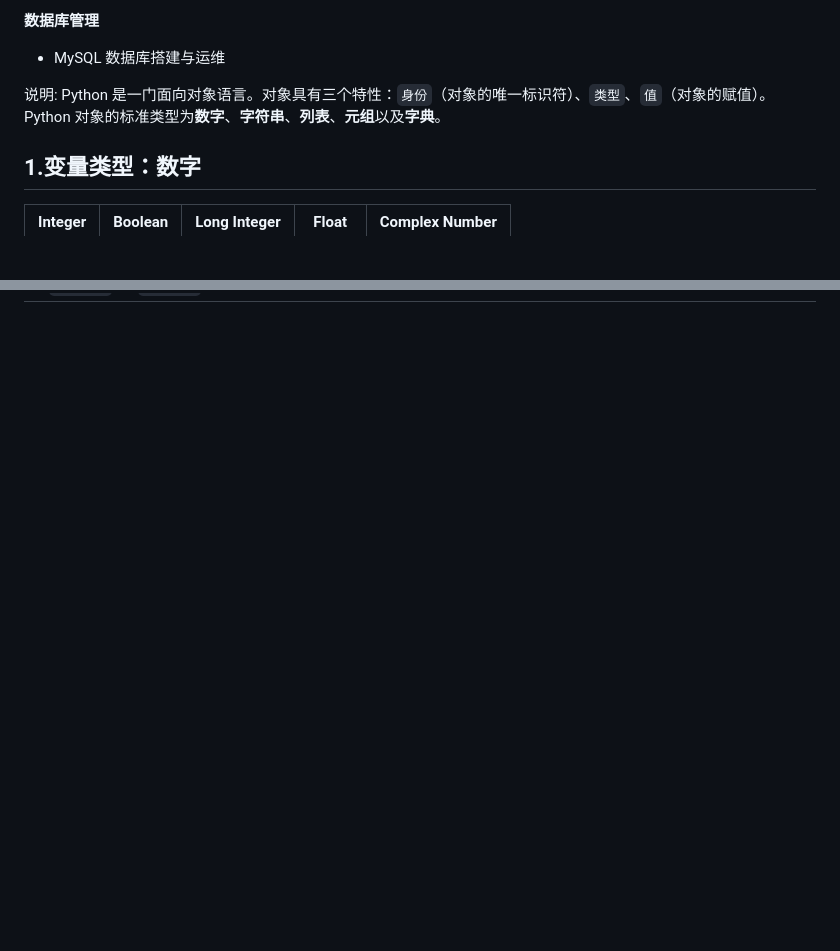
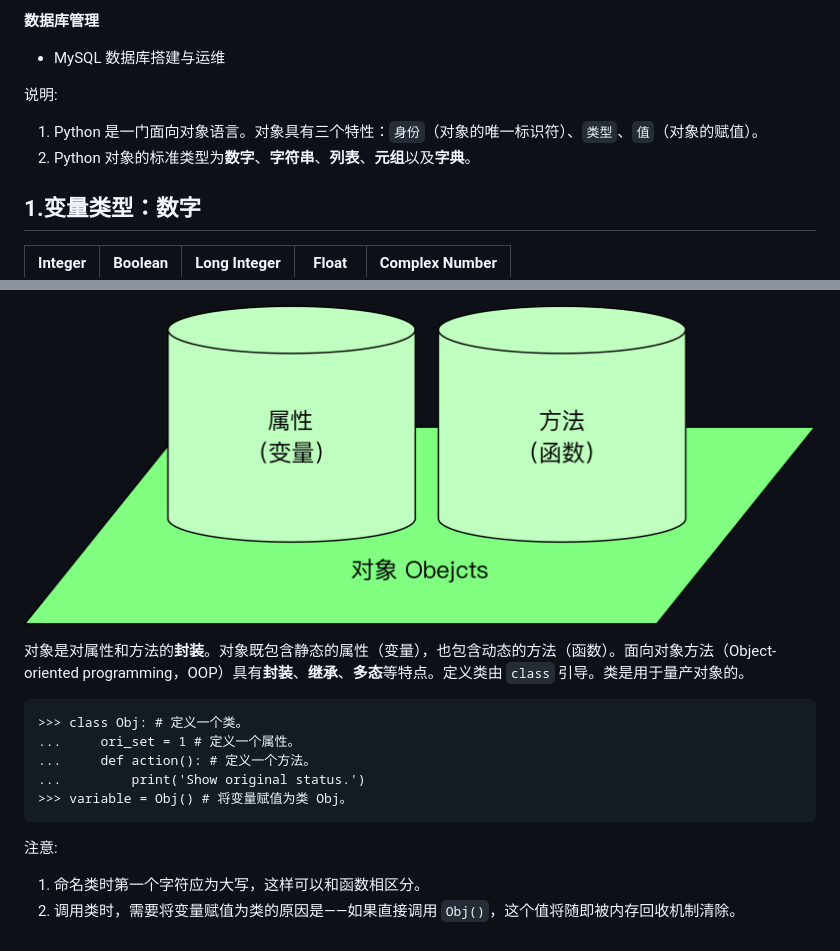
Before and after one commit to XusWiki/XusWiki.github.io, a Markdown page: Sources/Python学习笔记.md, 2 parts joined by grey strips. Drawn GitHub-style; pictures changed too: Sources/Python学习笔记03.png (added); blank space fills up the shorter version.

```diff
--- a/Sources/Python学习笔记.md
+++ b/Sources/Python学习笔记.md
@@ -23,8 +23,8 @@ Python 是一种程序语言。我们主要利用 Python 进行金融数据分
 - MySQL 数据库搭建与运维
 
 说明:
-Python 是一门面向对象语言。对象具有三个特性：`身份`（对象的唯一标识符）、`类型`、`值`（对象的赋值）。
-Python 对象的标准类型为**数字**、**字符串**、**列表**、**元组**以及**字典**。
+1. Python 是一门面向对象语言。对象具有三个特性：`身份`（对象的唯一标识符）、`类型`、`值`（对象的赋值）。
+2. Python 对象的标准类型为**数字**、**字符串**、**列表**、**元组**以及**字典**。
 
 
 ## 1.变量类型：数字
@@ -189,0 +204,13 @@ r|w|a|x|b|t|+
+![](Python学习笔记03.png)
+
+对象是对属性和方法的**封装**。对象既包含静态的属性（变量），也包含动态的方法（函数）。面向对象方法（Object-oriented programming，OOP）具有**封装**、**继承**、**多态**等特点。定义类由 `class` 引导。类是用于量产对象的。
+
+	>>> class Obj: # 定义一个类。
+	...     ori_set = 1 # 定义一个属性。
+	...     def action(): # 定义一个方法。
+	...         print('Show original status.')
+	>>> variable = Obj() # 将变量赋值为类 Obj。
+
+ 注意:
+ 1. 命名类时第一个字符应为大写，这样可以和函数相区分。
+ 2. 调用类时，需要将变量赋值为类的原因是——如果直接调用 `Obj()`，这个值将随即被内存回收机制清除。
```
Also changed, not shown: other parts of Sources/Python学习笔记.md (+22 -8 lines).
